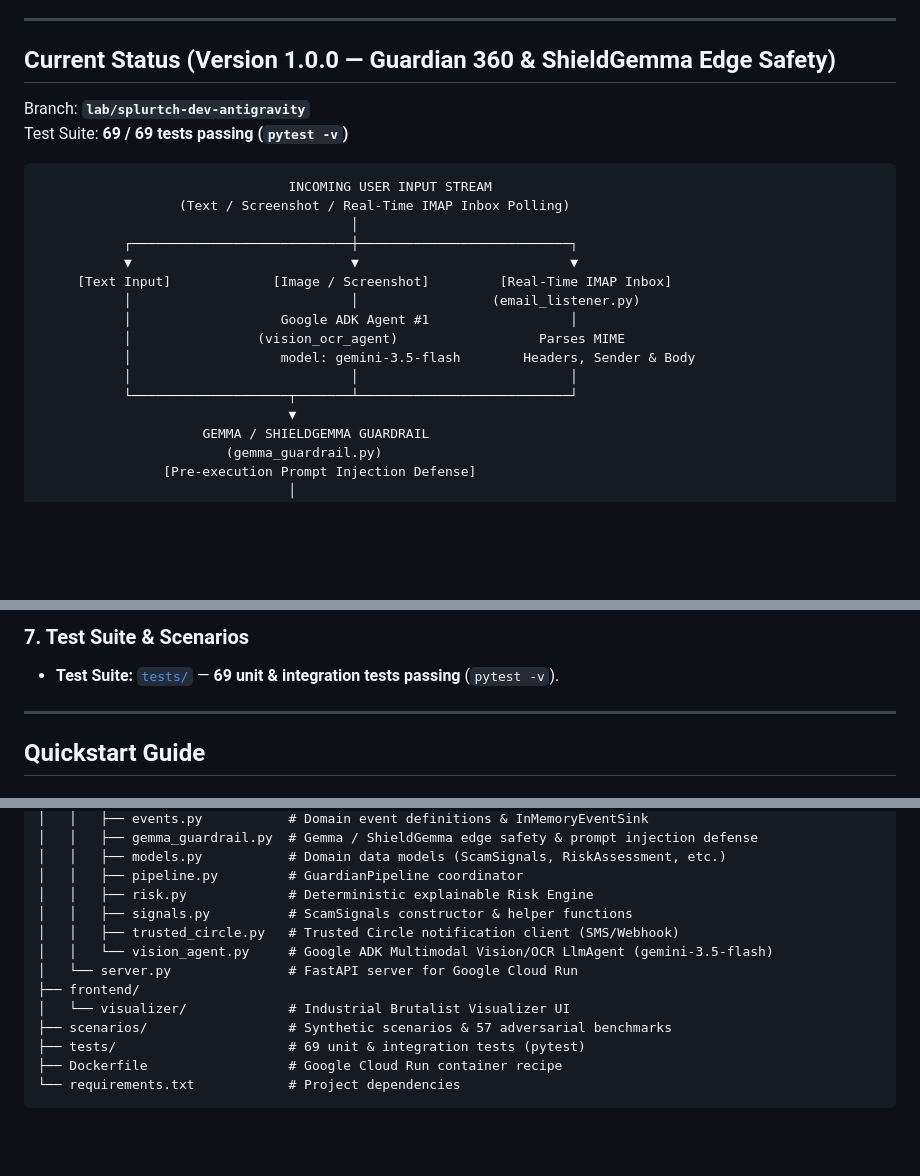
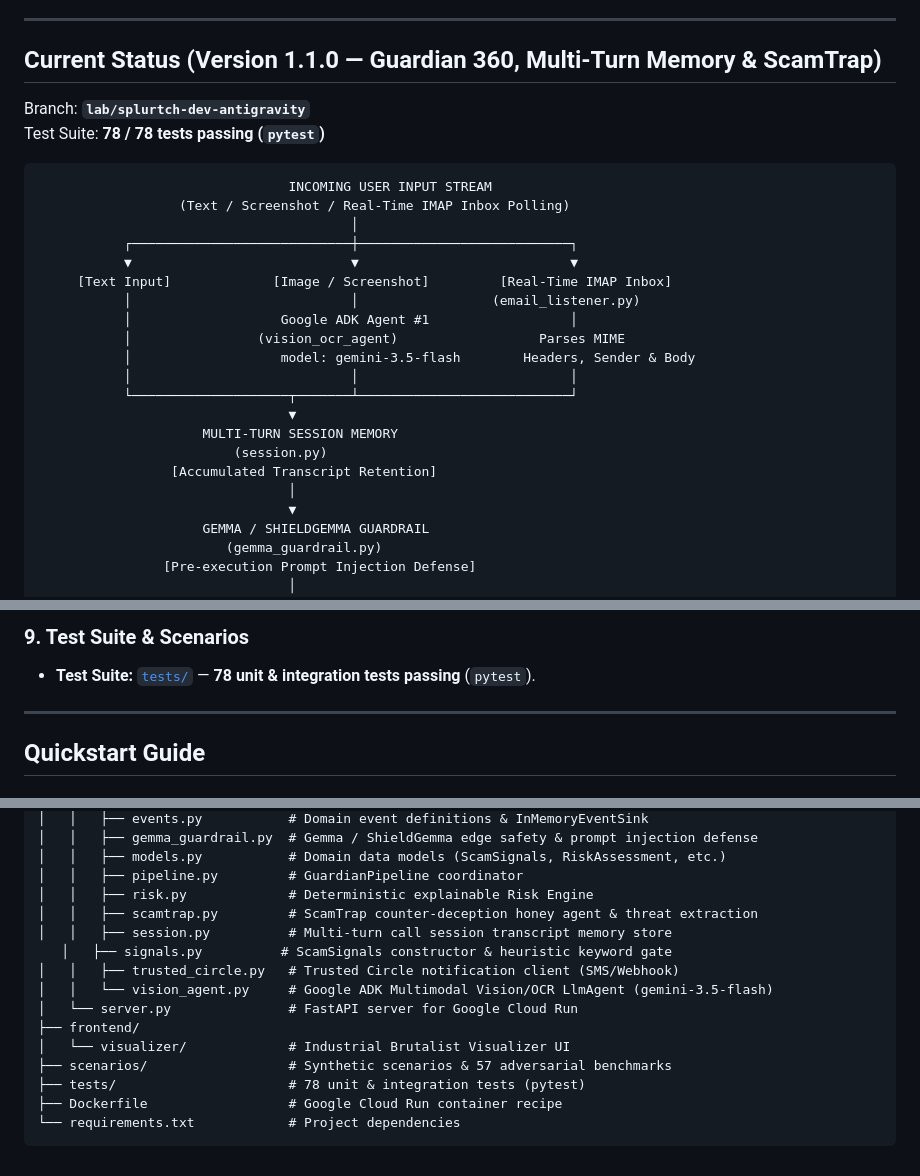
Before and after one commit to evilgreen94/Guardian_call, a Markdown page: README.md, 3 parts joined by grey strips. GitHub-like rendering; blank space fills up the shorter version.

````diff
--- a/README.md
+++ b/README.md
@@ -6,10 +6,10 @@ Guardian Call is an agentic protection system built for the **All Things Agentic
 
 ---
 
-## Current Status (Version 1.0.0 — Guardian 360 & ShieldGemma Edge Safety)
+## Current Status (Version 1.1.0 — Guardian 360, Multi-Turn Memory & ScamTrap)
 
 Branch: **`lab/splurtch-dev-antigravity`**
-Test Suite: **69 / 69 tests passing (`pytest -v`)**
+Test Suite: **78 / 78 tests passing (`pytest`)**
 
 ```text
                                 INCOMING USER INPUT STREAM
@@ -24,6 +24,11 @@ Test Suite: **69 / 69 tests passing (`pytest -v`)**
            │                   model: gemini-3.5-flash        Headers, Sender & Body
            │                            │                           │
            └────────────────────┬───────┴───────────────────────────┘
+                                ▼
+                     MULTI-TURN SESSION MEMORY
+                         (session.py)
+                 [Accumulated Transcript Retention]
+                                │
                                 ▼
                      GEMMA / SHIELDGEMMA GUARDRAIL
                         (gemma_guardrail.py)
@@ -85,6 +100,6 @@ Test Suite: **69 / 69 tests passing (`pytest -v`)**
 
-### 7. Test Suite & Scenarios
-- **Test Suite:** [`tests/`](file:///d:/SYNJI%20ARCHIVOS/PROYECTOS/CANARY/Guardian_call-main/tests/) — **69 unit & integration tests passing** (`pytest -v`).
+### 9. Test Suite & Scenarios
+- **Test Suite:** [`tests/`](file:///d:/SYNJI%20ARCHIVOS/PROYECTOS/CANARY/Guardian_call-main/tests/) — **78 unit & integration tests passing** (`pytest`).
 
 ---
 
@@ -147,14 +162,16 @@ Guardian_call/
 │   │   ├── models.py           # Domain data models (ScamSignals, RiskAssessment, etc.)
 │   │   ├── pipeline.py         # GuardianPipeline coordinator
 │   │   ├── risk.py             # Deterministic explainable Risk Engine
-│   │   ├── signals.py          # ScamSignals constructor & helper functions
+│   │   ├── scamtrap.py         # ScamTrap counter-deception honey agent & threat extraction
+│   │   ├── session.py          # Multi-turn call session transcript memory store
+   │   ├── signals.py          # ScamSignals constructor & heuristic keyword gate
 │   │   ├── trusted_circle.py   # Trusted Circle notification client (SMS/Webhook)
 │   │   └── vision_agent.py     # Google ADK Multimodal Vision/OCR LlmAgent (gemini-3.5-flash)
 │   └── server.py               # FastAPI server for Google Cloud Run
 ├── frontend/
 │   └── visualizer/             # Industrial Brutalist Visualizer UI
 ├── scenarios/                  # Synthetic scenarios & 57 adversarial benchmarks
-├── tests/                      # 69 unit & integration tests (pytest)
+├── tests/                      # 78 unit & integration tests (pytest)
 ├── Dockerfile                  # Google Cloud Run container recipe
 └── requirements.txt            # Project dependencies
 ```
````
Also changed, not shown: other parts of README.md (+32 -22 lines).
